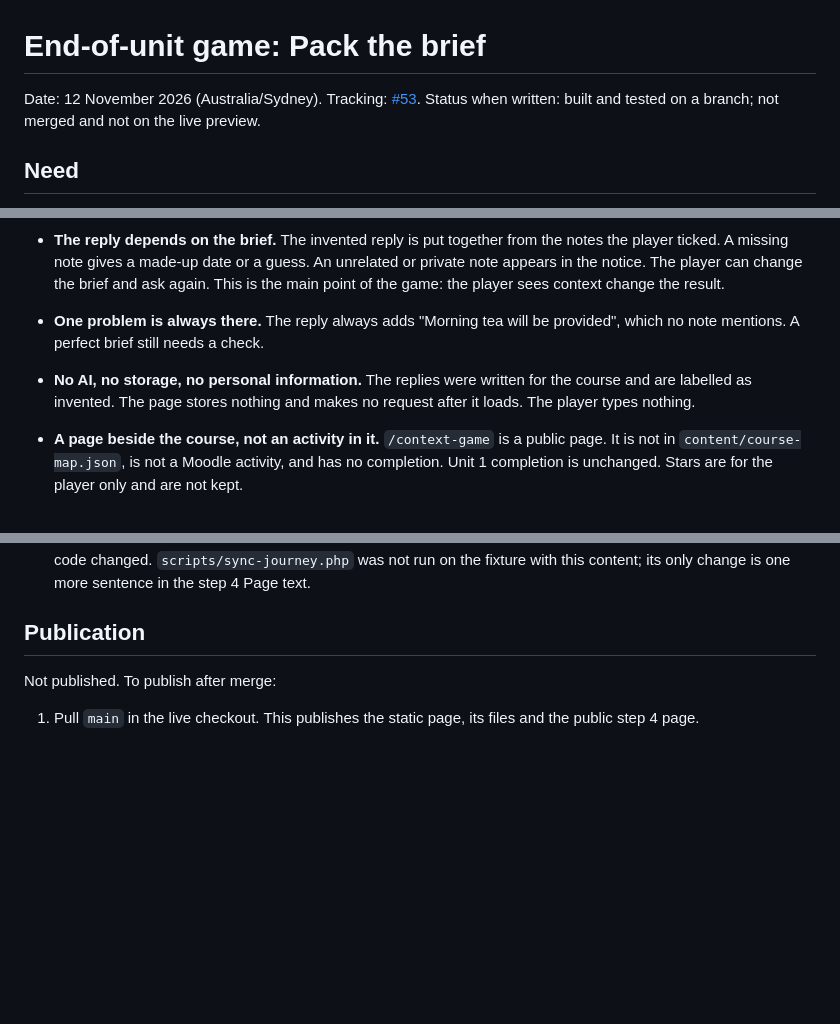
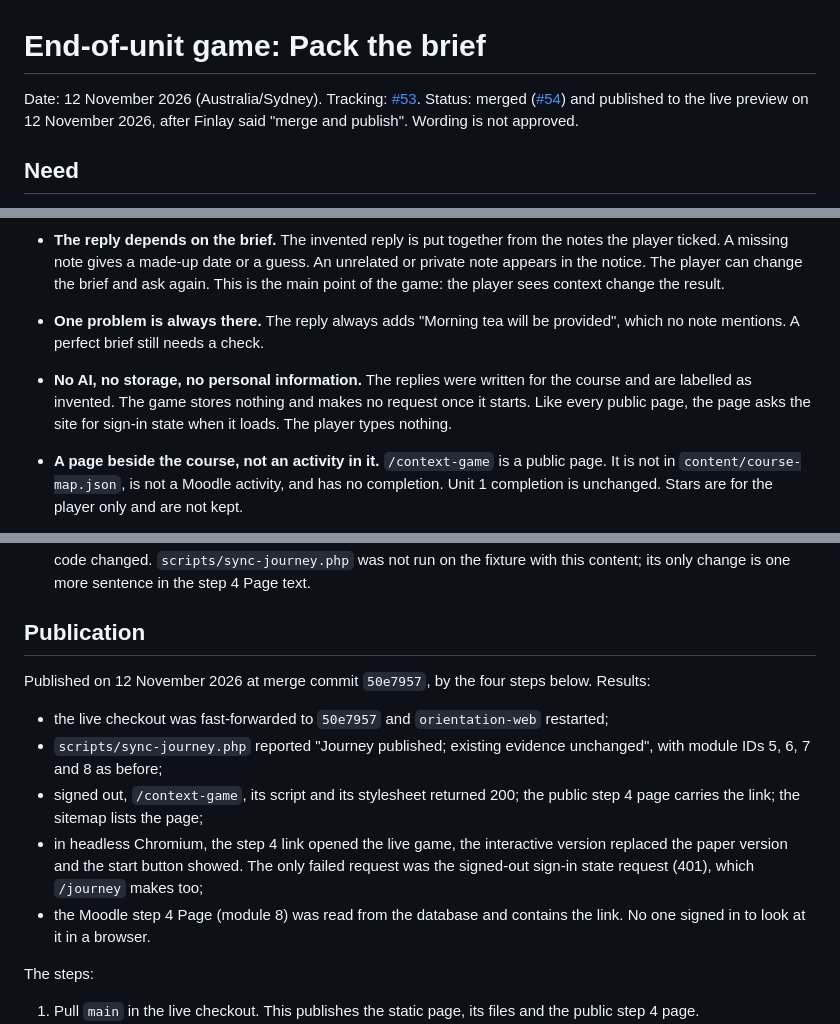
Before and after one commit to drfinlaymccall/human-ai-orientation, a Markdown page: docs/releases/2026-11-12-context-game.md, 3 parts joined by grey strips. GitHub-like rendering; blank space fills up the shorter version.

Commit message:
docs(game): record publication to the live preview and its checks
Co-Authored-By: Claude Fable 5.2 <noreply@anthropic.com>

```diff
--- a/docs/releases/2026-11-12-context-game.md
+++ b/docs/releases/2026-11-12-context-game.md
@@ -1,6 +1,6 @@
 # End-of-unit game: Pack the brief
 
-Date: 12 November 2026 (Australia/Sydney). Tracking: [#53](https://github.com/drfinlaymccall/human-ai-orientation/issues/53). Status when written: built and tested on a branch; not merged and not on the live preview.
+Date: 12 November 2026 (Australia/Sydney). Tracking: [#53](https://github.com/drfinlaymccall/human-ai-orientation/issues/53). Status: merged ([#54](https://github.com/drfinlaymccall/human-ai-orientation/pull/54)) and published to the live preview on 12 November 2026, after Finlay said "merge and publish". Wording is not approved.
 
 ## Need
 
@@ -19,7 +19,7 @@ Finlay asked on 12 November for "a short interactive and enjoyable in-browser ga
 
 - **The reply depends on the brief.** The invented reply is put together from the notes the player ticked. A missing note gives a made-up date or a guess. An unrelated or private note appears in the notice. The player can change the brief and ask again. This is the main point of the game: the player sees context change the result.
 - **One problem is always there.** The reply always adds "Morning tea will be provided", which no note mentions. A perfect brief still needs a check.
-- **No AI, no storage, no personal information.** The replies were written for the course and are labelled as invented. The page stores nothing and makes no request after it loads. The player types nothing.
+- **No AI, no storage, no personal information.** The replies were written for the course and are labelled as invented. The game stores nothing and makes no request once it starts. Like every public page, the page asks the site for sign-in state when it loads. The player types nothing.
 - **A page beside the course, not an activity in it.** `/context-game` is a public page. It is not in `content/course-map.json`, is not a Moodle activity, and has no completion. Unit 1 completion is unchanged. Stars are for the player only and are not kept.
 - **A paper version without JavaScript.** The same questions and answers are plain HTML with answers the reader opens.
 - **A new fictional person (Mina, a garden tidy-up)** and not the book swap, so the player uses the four steps on a task they have not seen.
@@ -55,7 +55,15 @@ All tests are synthetic and ran on the branch against the local static server. N
 
 ## Publication
 
-Not published. To publish after merge:
+Published on 12 November 2026 at merge commit `50e7957`, by the four steps below. Results:
+
+- the live checkout was fast-forwarded to `50e7957` and `orientation-web` restarted;
+- `scripts/sync-journey.php` reported "Journey published; existing evidence unchanged", with module IDs 5, 6, 7 and 8 as before;
+- signed out, `/context-game`, its script and its stylesheet returned 200; the public step 4 page carries the link; the sitemap lists the page;
+- in headless Chromium, the step 4 link opened the live game, the interactive version replaced the paper version and the start button showed. The only failed request was the signed-out sign-in state request (401), which `/journey` makes too;
+- the Moodle step 4 Page (module 8) was read from the database and contains the link. No one signed in to look at it in a browser.
+
+The steps:
 
 1. Pull `main` in the live checkout. This publishes the static page, its files and the public step 4 page.
 2. Restart `orientation-web`, so the web server reads the new route. Until then `/context-game` returns the not-found page.
```
Also changed, not shown: CONTROL.md (+1 -1 lines).
